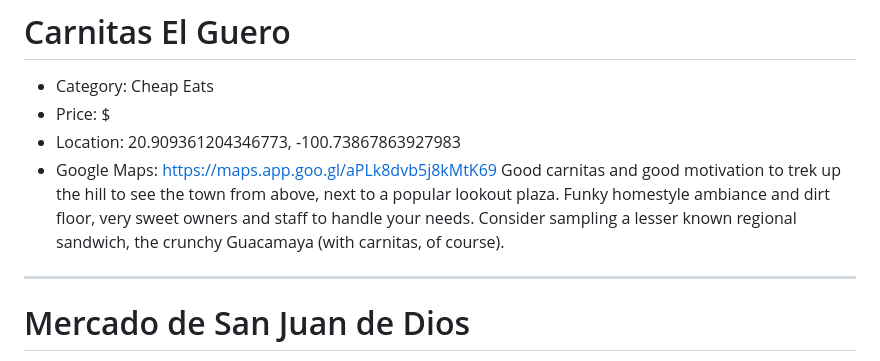
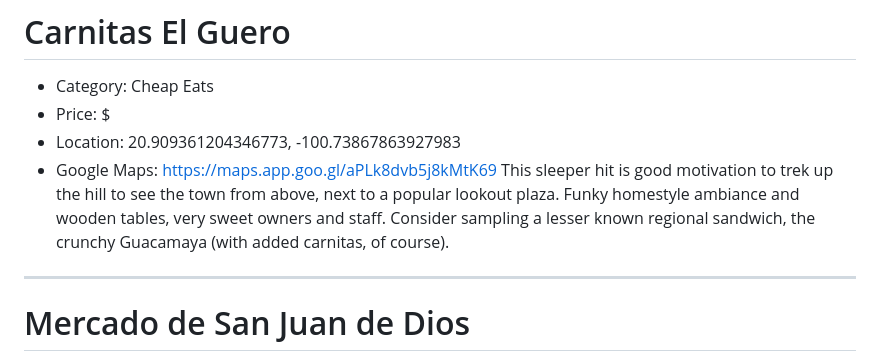
Before and after one commit to slfnk/vibe-guide-sma, a Markdown page: places.md, the part around the change. GitHub-like rendering.

```diff
--- a/places.md
+++ b/places.md
@@ -131,7 +131,7 @@ A cult classic plastic table pop-up joint inside a garage, well worth the modest
 - Price: $
 - Location: 20.909361204346773, -100.73867863927983
 - Google Maps: https://maps.app.goo.gl/aPLk8dvb5j8kMtK69
-Good carnitas and good motivation to trek up the hill to see the town from above, next to a popular lookout plaza. Funky homestyle ambiance and dirt floor, very sweet owners and staff to handle your needs. Consider sampling a lesser known regional sandwich, the crunchy Guacamaya (with carnitas, of course).
+This sleeper hit is good motivation to trek up the hill to see the town from above, next to a popular lookout plaza. Funky homestyle ambiance and wooden tables, very sweet owners and staff. Consider sampling a lesser known regional sandwich, the crunchy Guacamaya (with added carnitas, of course).
 
 ---
 
```
